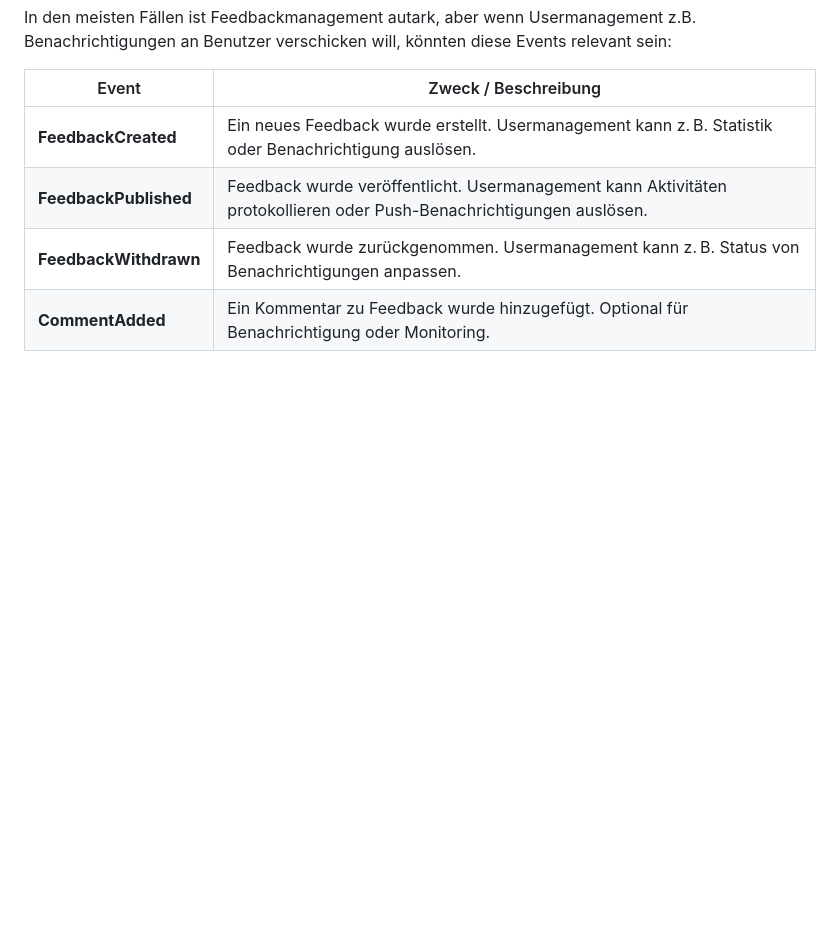
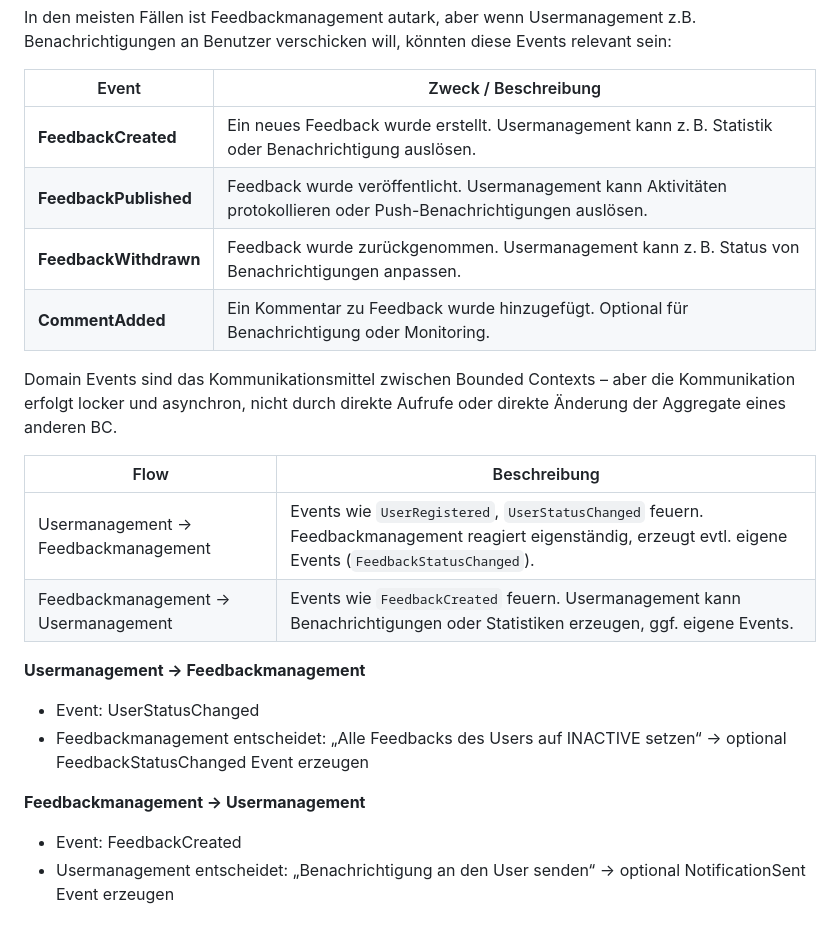
Before and after one commit to cdemes777/MSE, a Markdown page: docs/UE3-01.md, the part around the change printed below. Drawn GitHub-style; blank space fills up the shorter version.

Commit message:
docs: context loose coupling

```diff
--- a/docs/UE3-01.md
+++ b/docs/UE3-01.md
@@ -35,3 +35,22 @@ In den meisten Fällen ist Feedbackmanagement autark, aber wenn Usermanagement z
 | **FeedbackPublished** | Feedback wurde veröffentlicht. Usermanagement kann Aktivitäten protokollieren oder Push-Benachrichtigungen auslösen. |
 | **FeedbackWithdrawn** | Feedback wurde zurückgenommen. Usermanagement kann z. B. Status von Benachrichtigungen anpassen.                     |
 | **CommentAdded**      | Ein Kommentar zu Feedback wurde hinzugefügt. Optional für Benachrichtigung oder Monitoring.                          |
+
+Domain Events sind das Kommunikationsmittel zwischen Bounded Contexts – aber die Kommunikation erfolgt locker und asynchron, nicht durch direkte Aufrufe oder direkte Änderung der Aggregate eines anderen BC.
+
+
+| Flow                                | Beschreibung                                                                                                                                              |
+| ----------------------------------- | --------------------------------------------------------------------------------------------------------------------------------------------------------- |
+| Usermanagement → Feedbackmanagement | Events wie `UserRegistered`, `UserStatusChanged` feuern. Feedbackmanagement reagiert eigenständig, erzeugt evtl. eigene Events (`FeedbackStatusChanged`). |
+| Feedbackmanagement → Usermanagement | Events wie `FeedbackCreated` feuern. Usermanagement kann Benachrichtigungen oder Statistiken erzeugen, ggf. eigene Events.                                |
+
+
+**Usermanagement → Feedbackmanagement**
+
+- Event: UserStatusChanged
+- Feedbackmanagement entscheidet: „Alle Feedbacks des Users auf INACTIVE setzen“ → optional FeedbackStatusChanged Event erzeugen
+
+**Feedbackmanagement → Usermanagement**
+
+- Event: FeedbackCreated
+- Usermanagement entscheidet: „Benachrichtigung an den User senden“ → optional NotificationSent Event erzeugen
```
Also changed, not shown: other parts of docs/UE3-01.md (+2 -2 lines).
